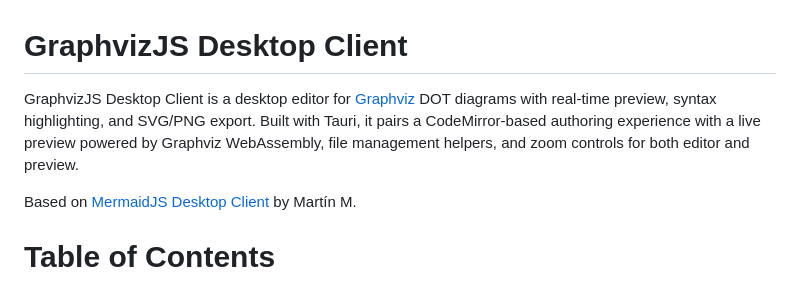
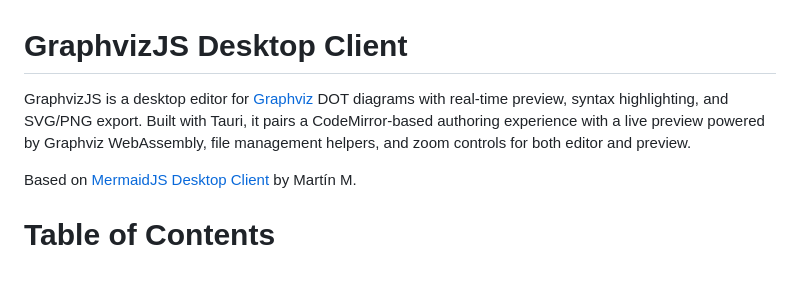
Before and after one commit to danielsimonjr/GraphvizJS, a Markdown page: README.md, the part around the change. Drawn GitHub-style.

```diff
--- a/README.md
+++ b/README.md
@@ -1,6 +1,6 @@
 # GraphvizJS Desktop Client
 
-GraphvizJS Desktop Client is a desktop editor for [Graphviz](https://graphviz.org/) DOT diagrams with real-time preview, syntax highlighting, and SVG/PNG export. Built with Tauri, it pairs a CodeMirror-based authoring experience with a live preview powered by Graphviz WebAssembly, file management helpers, and zoom controls for both editor and preview.
+GraphvizJS is a desktop editor for [Graphviz](https://graphviz.org/) DOT diagrams with real-time preview, syntax highlighting, and SVG/PNG export. Built with Tauri, it pairs a CodeMirror-based authoring experience with a live preview powered by Graphviz WebAssembly, file management helpers, and zoom controls for both editor and preview.
 
 Based on [MermaidJS Desktop Client](https://github.com/skydiver/mermaidjs-desktop-client) by Martín M.
 
```
